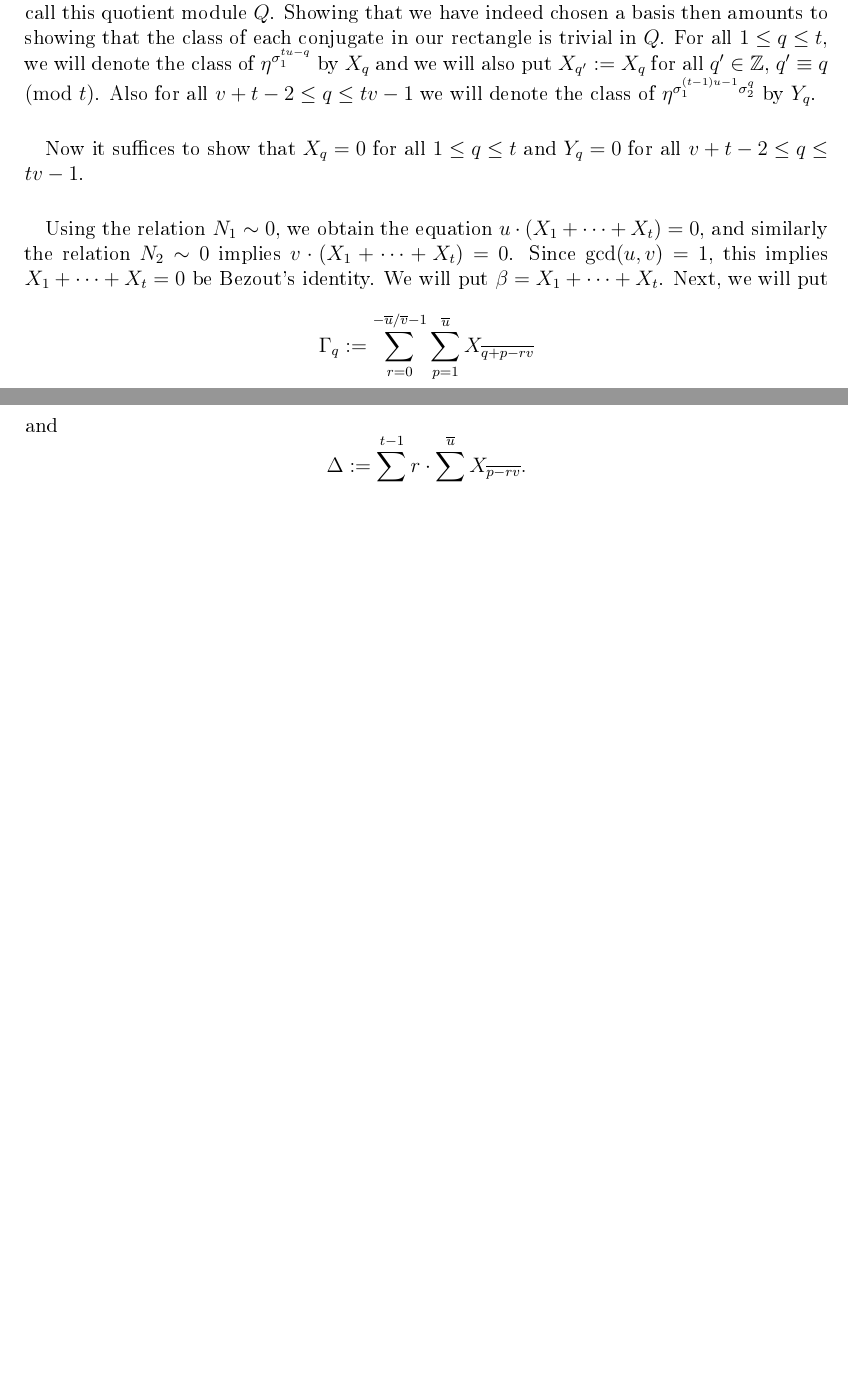
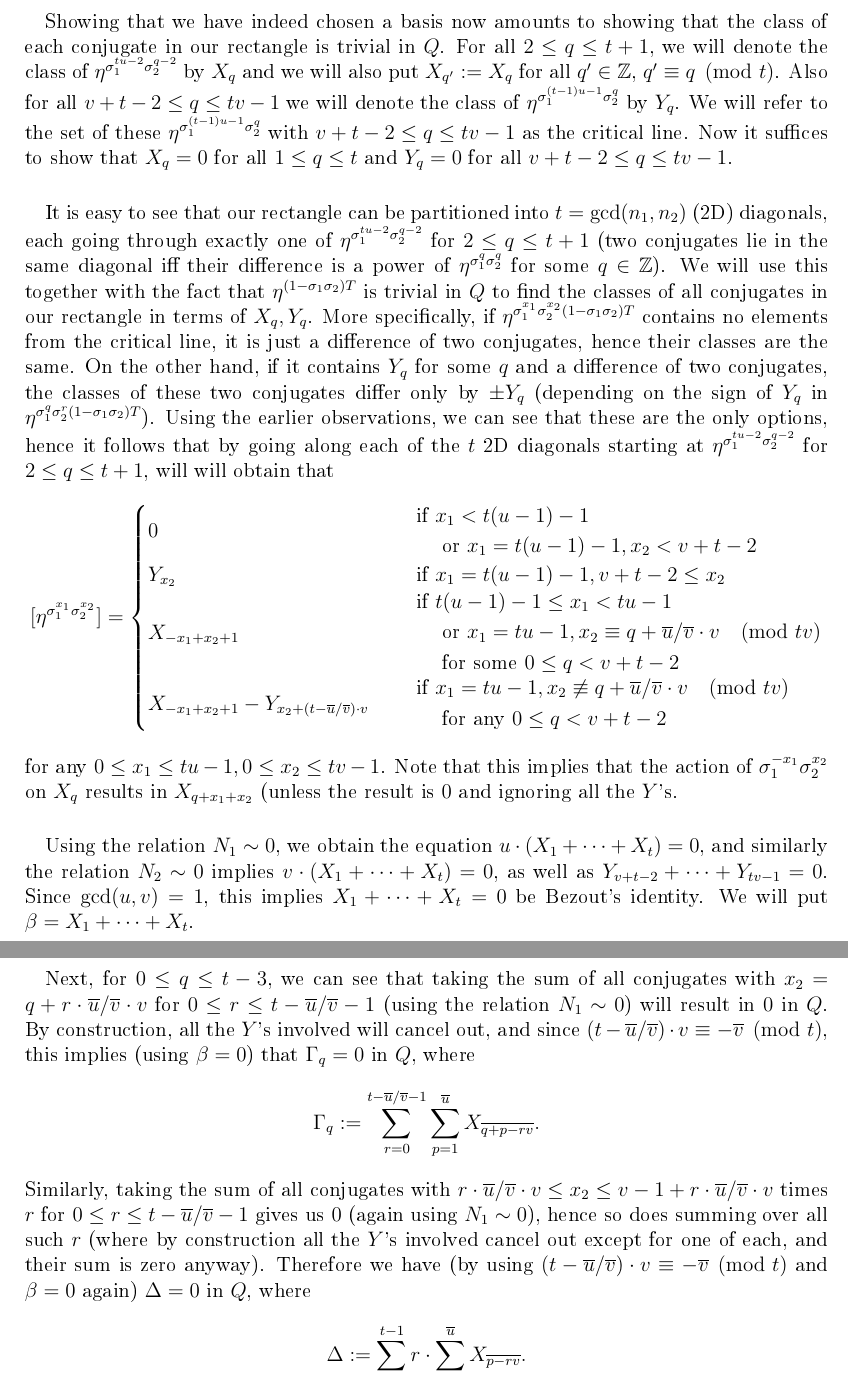
Before and after one commit to VladaSedlacek/Circular-Units---Diploma-Thesis, a LaTeX document (circular.tex): two parts of pages 12 and 13 of 16 before the commit and two parts of pages 13 and 14 of 18 after it, joined at a grey line, cut so that both start at the same text, the shorter picture padded with empty space. The pictures show the PDF file circular.pdf that the author committed with the source.

Commit message:
Add files via upload

```diff
--- a/circular.tex
+++ b/circular.tex
@@ -357,6 +357,6 @@ First we will recover the cases $0<x_4<a_4$, $x_1=n_1-1$ or $x_2=n_2-1$ or $x_3=
 Next, we will recover the cases $0\leq x_3<a_3(m-1)-1$, $x_1=n_1-1$ or $x_2=n_2-1$ using the relations $N_1\sim 0, N_2\sim 0$. Now we can also use the relation $R_4\sum_{u=0}^{m-1}\sigma_1^{u}\sigma_2^{u}\sigma_3^{a_3u}\sim 0$ multiple times to recover the cases $$0\leq x_1\leq n_1-1, 0\leq x_2\leq n_2-1, a_3(m-1)\leq x_3<a_3m-1.$$
 \paragraph*{}
 At this moment, we are only missing all the cases with $x_3=a_3(m-1)-1$ and some of those with $x_3=a_3m-1$.
-Let's focus on the second kind. The conjugates with $x_3=a_3m-1$ (and $x_4=0$) can be visualized as a discrete rectangle with sides $n_1$ and $n_2$. It is easy to see that such a rectangle can be partitioned into $\gcd(n_1,n_2)$ diagonals, each containing $\lcm(n_1,n_2)$ elements (two conjugates lie in the same diagonal iff one can be obtained from the other as a multiple of $\sigma_1^v\sigma_2^v$ for some $v\in\Z$). Now consider the relations $$T:=-\left(\sigma_3^{a_3-1}R_4\sum_{u=0}^{m-1}\sigma_1^{u}\sigma_2^{u}\sigma_3^{a_3u}\right)-\sigma_1^{\frac{m}{r_1}-2}\sigma_2^{\frac{m}{r_2}-2} R_3N_3$$
+Let's focus on the second kind. The conjugates with $x_3=a_3m-1$ (and $x_4=0$) can be visualized as a discrete rectangle with sides $n_1$ and $n_2$. It is easy to see that such a rectangle can be partitioned into $\gcd(n_1,n_2)$ diagonals, each containing $\lcm(n_1,n_2)$ elements (two conjugates lie in the same diagonal iff their quotient is a power of $\eta^{\sigma_1^v\sigma_2^v}$ for some $v\in\Z$). Now consider the relations $$T:=-\left(\sigma_3^{a_3-1}R_4\sum_{u=0}^{m-1}\sigma_1^{u}\sigma_2^{u}\sigma_3^{a_3u}\right)-\sigma_1^{\frac{m}{r_1}-2}\sigma_2^{\frac{m}{r_2}-2} R_3N_3$$
 and
 $$S_v:=\sum_{u=0}^{v}\sigma_1^{-u}\sigma_2^{-u}T \text{ for } v\in\Z.$$
@@ -371,7 +371,7 @@ We can keep this last one and get rid of the rest using the relations $N_1\sim 0
 
 %$$0\sim\left(\left(\sum_{u=0}^{m-1}\sigma_1^{ua_1}\sigma_2^{ua_2}\sigma_3^{ua_3}\right)+\sigma_1^{\frac{m}{r_1}-2}\sigma_2^{\frac{m}{r_2}-2}N_3\right)\left(\sum_{u=0}^{\frac{\frac{m}{r_1}-3}{2}}\sigma_1^{2u}\right)$$
 
-\section{The case $a_1=a_2=a_3=r_4=1, s_{12}=s_{13}=s_{23}=1,\gcd(n_1,n_2,n_3)=1$}
+\section{The case $a_1=a_2=a_3=r_4=1, s_{12}=s_{13}=s_{23}=1,\gcd(n_1,n_2,n_3)=1 (\iff m=r_1r_2r_3)$}
 In this case, using Lemma \ref{coprime}, we have
 %case when some n_i are coprime
 \begin{equation*}
@@ -411,11 +408,33 @@ From now on, we will regard the elements of our rectangle as their images in the
+\paragraph*{}
+Showing that we have indeed chosen a basis now amounts to showing that the class of each conjugate in our rectangle is trivial in $Q$. For all $2\leq q\leq t+1$, we will denote the class of $\eta^{\sigma_1^{tu-2}\sigma_2^{q-2}}$ by $X_q$ and we will also put $X_{q'}:=X_q$ for all $q'\in\Z$, $q'\equiv q\pmod{t}$. Also for all $v+t-2\leq q\leq tv-1$ we will denote the class of $\eta^{\sigma_1^{(t-1)u-1}\sigma_2^q}$ by $Y_q$. We will refer to the set of these $\eta^{\sigma_1^{(t-1)u-1}\sigma_2^q}$ with $v+t-2\leq q\leq tv-1$ as the critical line. Now it suffices to show that $X_q=0$ for all $1\leq q\leq t$ and $Y_q=0$ for all $v+t-2\leq q\leq tv-1$.
+\paragraph*{}
+It is easy to see that our rectangle can be partitioned into $t=\gcd(n_1,n_2)$ (2D) diagonals, each going through exactly one of $\eta^{\sigma_1^{tu-2}\sigma_2^{q-2}}$ for $2\leq q\leq t+1$ (two conjugates lie in the same diagonal iff their difference is a power of $\eta^{\sigma_1^q\sigma_2^q}$ for some $q\in\Z$). We will use this together with the fact that $\eta^{(1-\sigma_1\sigma_2)T}$ is trivial in $Q$ to find the classes of all conjugates in our rectangle in terms of $X_q,Y_q$. More specifically, if $\eta^{\sigma_1^{x_1}\sigma_2^{x_2}(1-\sigma_1\sigma_2)T}$ contains no elements from the critical line, it is just a difference of two conjugates, hence their classes are the same. On the other hand, if it contains $Y_{q}$ for some $q$ and a difference of two conjugates, the classes of these two conjugates differ only by $\pm Y_{q}$ (depending on the sign of $Y_{q}$ in $\eta^{\sigma_1^q\sigma_2^r(1-\sigma_1\sigma_2)T}$). Using the earlier observations, we can see that these are the only options, hence it follows that by going along each of the $t$ 2D diagonals starting at $\eta^{\sigma_1^{tu-2}\sigma_2^{q-2}}$ for $2\leq q\leq t+1$, will will obtain that %the class of $\eta^{\sigma_1^q\sigma_2^r$
+$$
+[\eta^{\sigma_1^{x_1}\sigma_2^{x_2}}]=
+\begin{cases}
+0 \quad &\!\begin{aligned} \text{ if }  &x_1<t(u-1)-1\\ &\text{ or } x_1=t(u-1)-1, x_2< v+t-2 \end{aligned}\\
+Y_{x_2} \quad &\text{ if } x_1=t(u-1)-1, v+t-2\leq x_2 \\
+X_{-x_1+x_2+1} \quad &\!\begin{aligned}\text{ if } & t(u-1)-1\leq x_1<tu-1 \\&
+ \text{ or }  x_1=tu-1, x_2\equiv q+\uo/\vo\cdot v\pmod{tv} \\
+ &\text{ for some } 0\leq q<v+t-2  \end{aligned}\\
+X_{-x_1+x_2+1}-Y_{x_2+(t-\uo/\vo)\cdot v} \quad &\!\begin{aligned}\text{ if } & x_1=tu-1, x_2\not\equiv q+\uo/\vo\cdot v\pmod{tv} \\
+&\text{ for any } 0\leq q<v+t-2\end{aligned}\\
+\end{cases}
+$$
+for any $0\leq x_1\leq tu-1, 0\leq x_2\leq tv-1$. Note that this implies that the action of $\sigma_1^{-x_1}\sigma_2^{x_2}$ on $X_q$ results in $X_{q+x_1+x_2}$ (unless the result is $0$ and ignoring all the $Y$'s.
+%$X_q^{\sigma_2^{x_2}}=X_{q+x_2}$ for any $q,x_2$.
 
 \paragraph*{}
-Now it suffices to show that $X_q=0$ for all $1\leq q\leq t$ and $Y_q=0$ for all $v+t-2\leq q\leq tv-1$.
+Using the relation $N_1\sim 0$, we obtain the equation $u\cdot (X_1+\dots+X_t)=0$, and similarly the relation $N_2\sim 0$ implies $v\cdot (X_1+\dots+X_t)=0$, as well as $Y_{v+t-2}+\dots+Y_{tv-1}=0$. Since $\gcd(u,v)=1$, this implies $X_1+\dots+X_t=0$ be Bezout's identity. We will put $\beta=X_1+\dots+X_t$.
 \paragraph*{}
-Using the relation $N_1\sim 0$, we obtain the equation $u\cdot (X_1+\dots+X_t)=0$, and similarly the relation $N_2\sim 0$ implies $v\cdot (X_1+\dots+X_t)=0$. Since $\gcd(u,v)=1$, this implies $X_1+\dots+X_t=0$ be Bezout's identity. We will put $\beta=X_1+\dots+X_t$.
-Next, we will put $$\Gamma_q:=\sum_{r=0}^{-\uo/\vo-1}\sum_{p=1}^{\uo}X_{\overline{q+p-rv}}$$
-and $$\Delta:=\sum_{r=0}^{t-1}r\cdot\sum_{p=1}^{\uo}X_{\overline{p-rv}}.$$
-It's easy to check that all the $Y$'s cancel out in both of them.%, and that any shift in the indices in $\Gamma$ by $1,2,\dots,t-3$ will also result in a valid relation.
+%Next, note that for any set of conjugates,
+%Next, for $0\leq q \leq t-3$, we will put $$\Gamma_q:=\sum_{r=0}^{t-\uo/\vo-1}\sum_{p=1}^{\uo}X_{\overline{q+p-rv}}$$
+%and $$\Delta:=\sum_{r=0}^{t-1}r\cdot\sum_{p=1}^{\uo}X_{\overline{p-rv}}.$$
+Next, for $0\leq q \leq t-3$, we can see that taking the sum of all conjugates with $x_2=q+r\cdot \uo/\vo\cdot v$ for $0\leq r\leq t-\uo/\vo-1$ (using the relation $N_1\sim 0$) will result in $0$ in $Q$. By construction, all the $Y$'s involved will cancel out, and since $(t-\uo/\vo)\cdot v\equiv -\vo \pmod{t}$, this implies (using $\beta=0$) that $\Gamma_q=0$ in $Q$, where
+$$\Gamma_q:=\sum_{r=0}^{t-\uo/\vo-1}\sum_{p=1}^{\uo}X_{\overline{q+p-rv}}.$$
+Similarly, taking the sum of all conjugates with $r\cdot \uo/\vo\cdot v\leq x_2\leq v-1+r\cdot \uo/\vo\cdot v$ times $r$ for $0\leq r\leq t-\uo/\vo-1$ gives us $0$ (again using $N_1\sim 0$), hence so does summing over all such $r$ (where by construction all the $Y$'s involved cancel out except for one of each, and their sum is zero anyway). Therefore we have (by using $(t-\uo/\vo)\cdot v\equiv -\vo \pmod{t}$ and $\beta=0$ again) $\Delta=0$ in $Q$, where
+$$\Delta:=\sum_{r=0}^{t-1}r\cdot\sum_{p=1}^{\uo}X_{\overline{p-rv}}.$$
+%It's easy to check that all the $Y$'s cancel out in both of them.%, and that any shift in the indices in $\Gamma$ by $1,2,\dots,t-3$ will also result in a valid relation.
 \paragraph*{}
 Now we will construct a matrix $M$ of type $t\times t$ as follows:
 \begin{itemize}
@@ -523,7 +542,7 @@ we will obtain a matrix with the same determinant as $C''$. Since the elementary
 $$|\det C|=|\det C''|=|\det C'|,$$ which together with the invertibility of $C$ (in fact it is well known that $\det C=\pm \sqrt{t^t}$) implies that $|\det M|=1$, as needed.
 \end{proof}
 
-\begin{lemma}
-$Y=0$.
-\end{lemma}
+\begin{cor}
+We have $Y_q=0$ for all $v+t-2\leq q\leq tv-1$.
+\end{cor}
 \begin{proof}
```
Also changed, not shown: circular.pdf, circular.tex (30 more changed lines).
